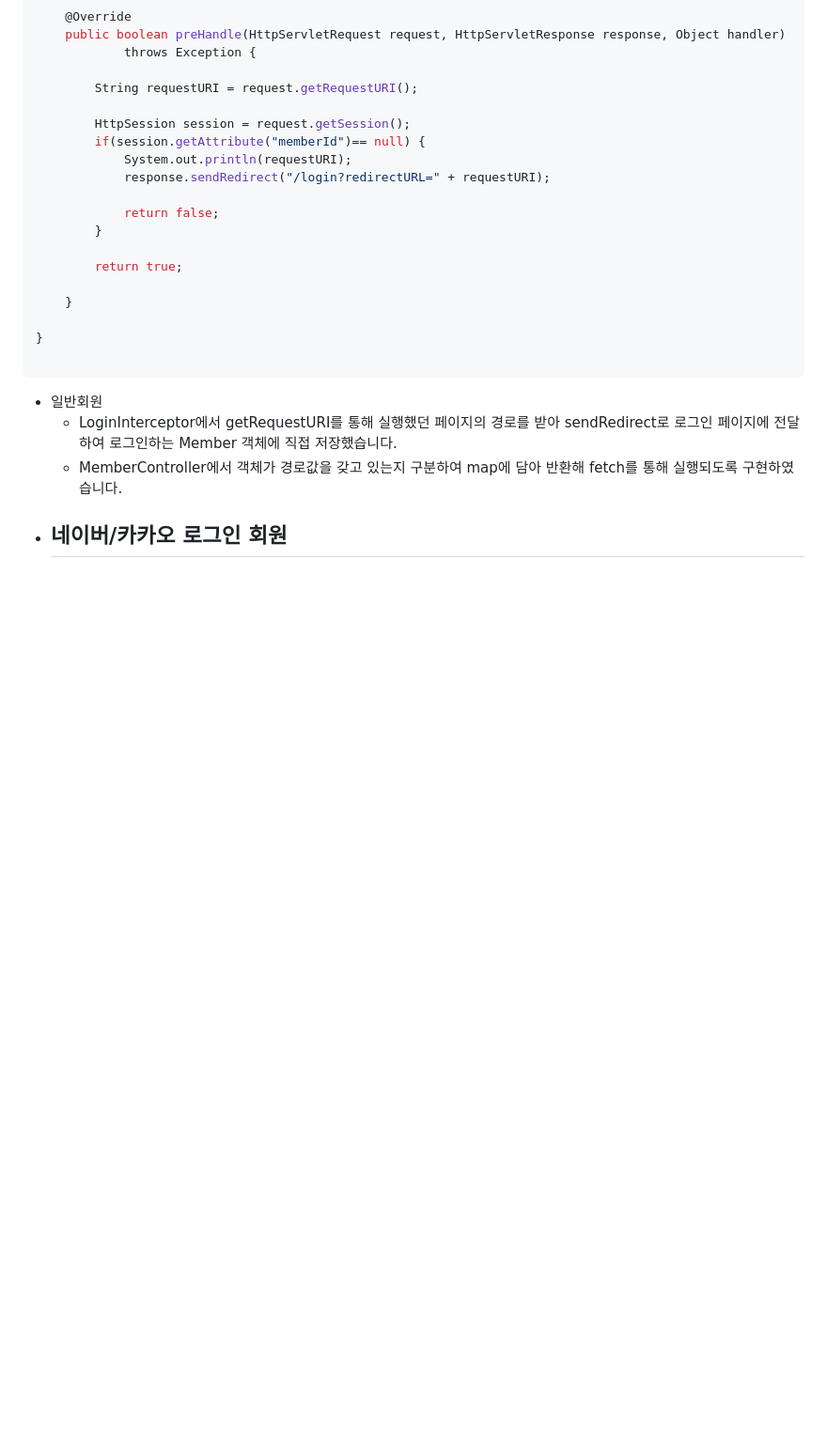
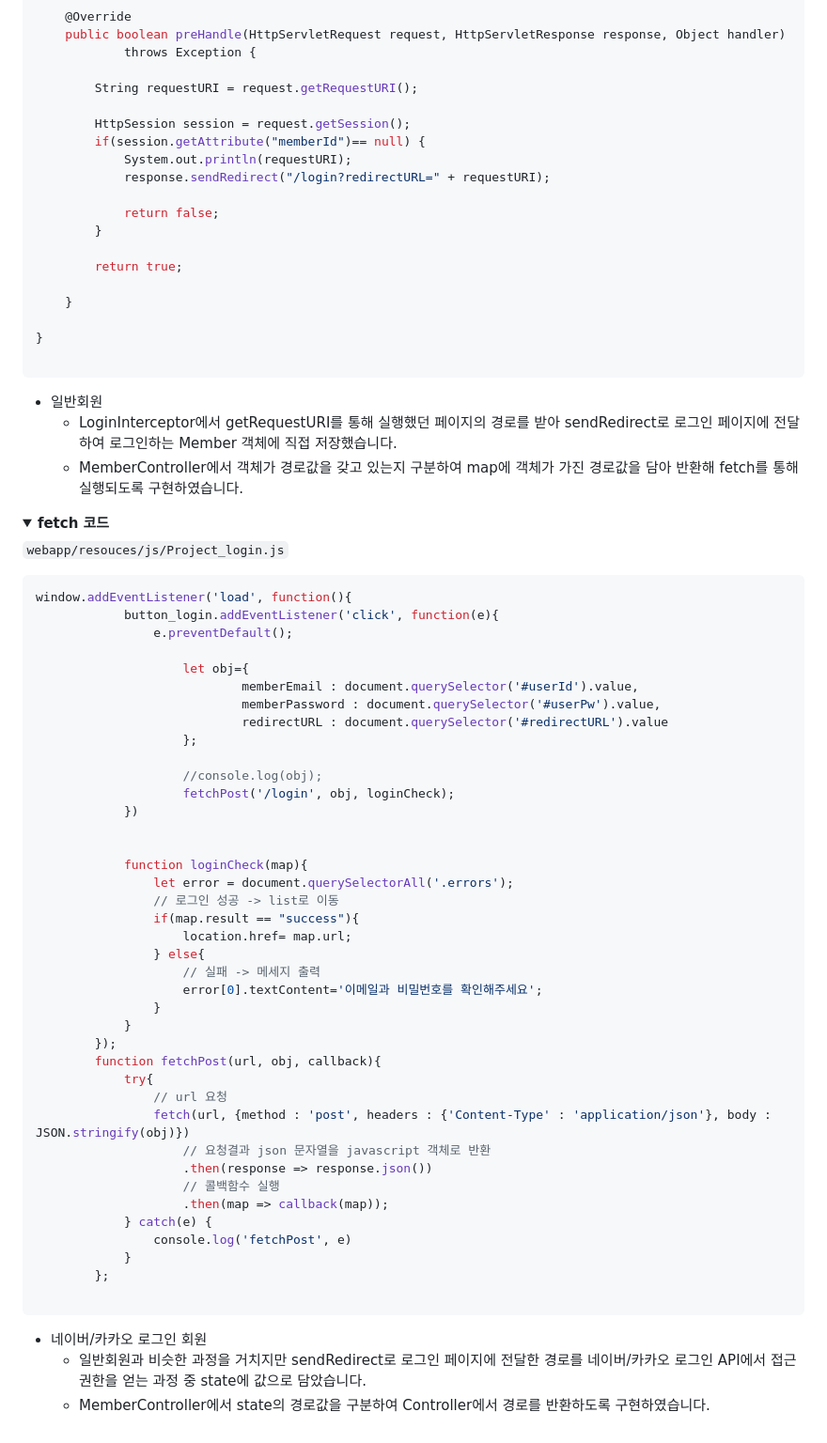
Before and after one commit to seungchan5/Lease_project, a Markdown page: README.md, the part around the change printed below. Shown: that part at 94% size. GitHub-like rendering; folded sections open; blank space fills up the shorter version.

````diff
--- a/README.md
+++ b/README.md
@@ -81,6 +81,58 @@ public class LoginInterceptor implements HandlerInterceptor {
 
 - 일반회원
   - LoginInterceptor에서 getRequestURI를 통해 실행했던 페이지의 경로를 받아 sendRedirect로 로그인 페이지에 전달하여 로그인하는 Member 객체에 직접 저장했습니다.
-  - MemberController에서 객체가 경로값을 갖고 있는지 구분하여 map에 담아 반환해 fetch를 통해 실행되도록 구현하였습니다.
+  - MemberController에서 객체가 경로값을 갖고 있는지 구분하여 map에 객체가 가진 경로값을 담아 반환해 fetch를 통해 실행되도록 구현하였습니다.
+
+<details>
+<summary><b>fetch 코드</b></summary>
+<div markdown="1">
+
+`webapp/resouces/js/Project_login.js`
+
+```javascript
+window.addEventListener('load', function(){
+    		button_login.addEventListener('click', function(e){
+    			e.preventDefault();
+
+    				let obj={
+        					memberEmail : document.querySelector('#userId').value,
+        					memberPassword : document.querySelector('#userPw').value,
+        					redirectURL : document.querySelector('#redirectURL').value
+        			};
+
+    				//console.log(obj);
+        			fetchPost('/login', obj, loginCheck);
+    		})
+
+
+    		function loginCheck(map){
+    			let error = document.querySelectorAll('.errors');
+    			// 로그인 성공 -> list로 이동
+    			if(map.result == "success"){
+    				location.href= map.url;
+    			} else{
+    				// 실패 -> 메세지 출력
+    				error[0].textContent='이메일과 비밀번호를 확인해주세요';
+    			}
+    		}
+    	});
+    	function fetchPost(url, obj, callback){
+			try{
+				// url 요청
+				fetch(url, {method : 'post', headers : {'Content-Type' : 'application/json'}, body : JSON.stringify(obj)})
+					// 요청결과 json 문자열을 javascript 객체로 반환
+					.then(response => response.json())
+					// 콜백함수 실행
+					.then(map => callback(map));
+			} catch(e) {
+				console.log('fetchPost', e)
+			}
+		};
+
+```
+</div>
+</details>
+
 - 네이버/카카오 로그인 회원
-  -
+  - 일반회원과 비슷한 과정을 거치지만 sendRedirect로 로그인 페이지에 전달한 경로를 네이버/카카오 로그인 API에서 접근 권한을 얻는 과정 중 state에 값으로 담았습니다.
+  - MemberController에서 state의 경로값을 구분하여 Controller에서 경로를 반환하도록 구현하였습니다.
````
Also changed, not shown: other parts of README.md (+4 -4 lines).
